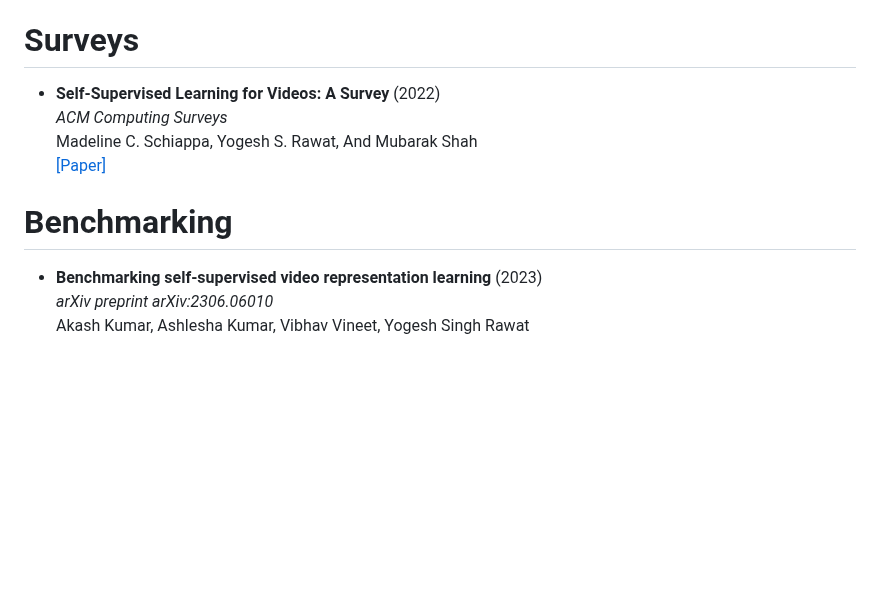
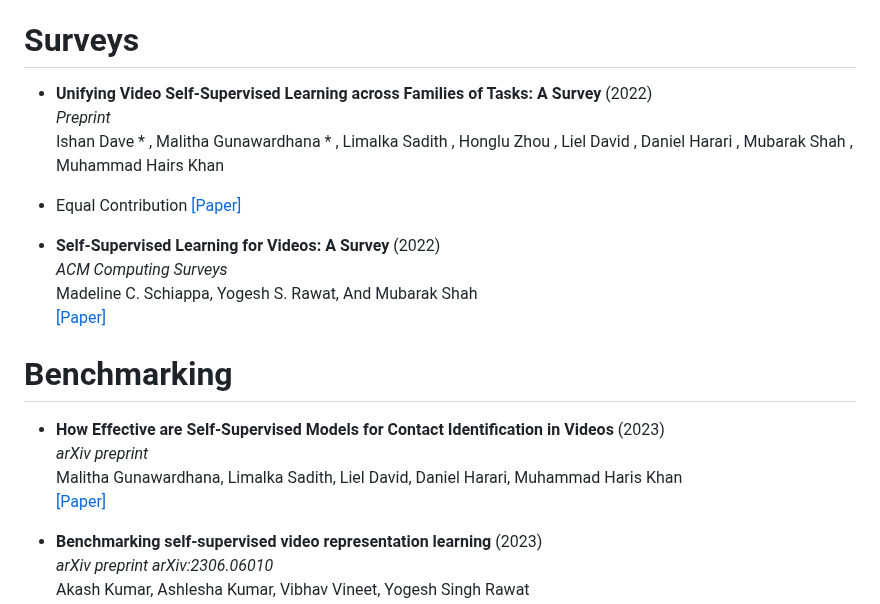
Before and after one commit to Malitha123/awesome-video-self-supervised-learning, a Markdown page: README.md, the part around the change. GitHub-like rendering; blank space fills up the shorter version.

Commit message:
Add two papers
- Unifying Video Self-Supervised Learning across Families of Tasks: A Survey
- How Effective are Self-Supervised Models for Contact Identification in Videos

```diff
--- a/README.md
+++ b/README.md
@@ -67,6 +67,12 @@ Survey - https://dl.acm.org/doi/pdf/10.1145/3577925
 
 #  Surveys
 
+ - **Unifying Video Self-Supervised Learning across Families of Tasks: A Survey** (2022)<br>
+*Preprint* <br>
+Ishan Dave * , Malitha Gunawardhana * , Limalka Sadith , Honglu Zhou , Liel David , Daniel Harari , Mubarak Shah , Muhammad Hairs Khan <br>
+* Equal Contribution
+[[Paper]](https://www.preprints.org/manuscript/202408.0133/v1)
+
 
  - **Self-Supervised Learning for Videos: A Survey** (2022)<br>
 *ACM Computing Surveys* <br>
@@ -76,6 +82,13 @@ Madeline C. Schiappa, Yogesh S. Rawat, And Mubarak Shah <br>
 
 
 # Benchmarking
+
+
+
+ - **How Effective are Self-Supervised Models for Contact Identification in Videos** (2023) <br>
+*arXiv preprint* <br>
+Malitha Gunawardhana, Limalka Sadith, Liel David, Daniel Harari, Muhammad Haris Khan <br>
+[[Paper]](https://arxiv.org/abs/2408.00498)
 
  - **Benchmarking self-supervised video representation learning** (2023) <br>
 *arXiv preprint arXiv:2306.06010* <br>
```
